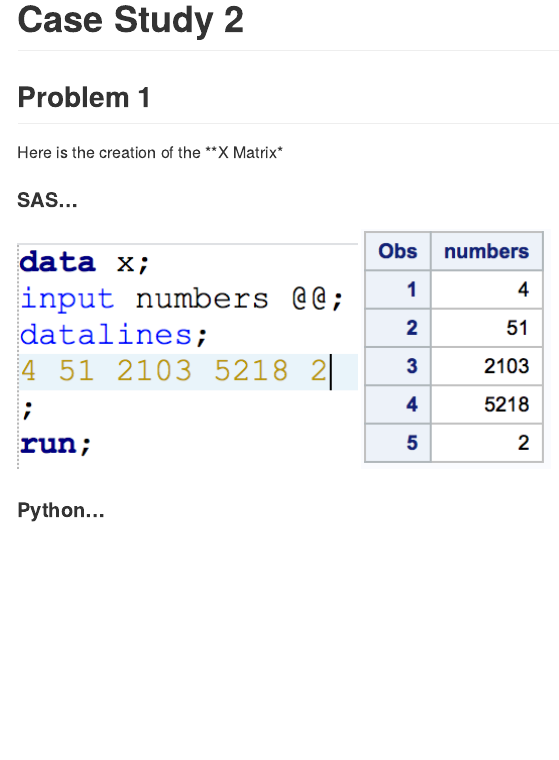
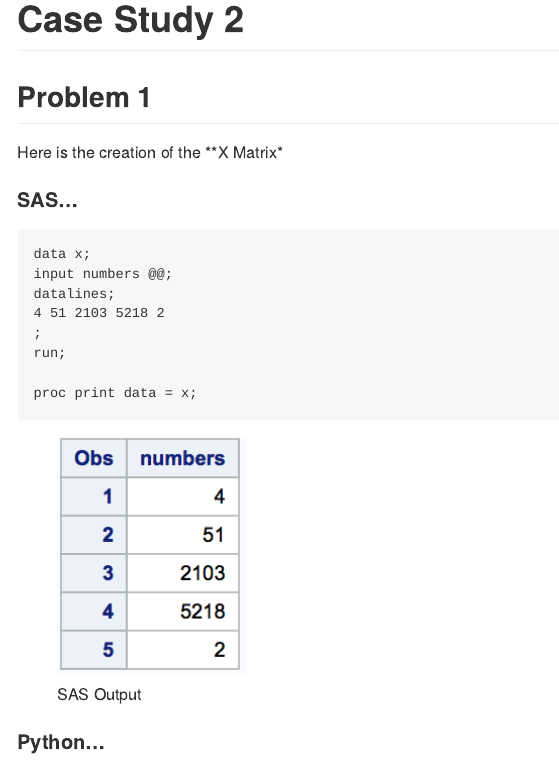
Before and after one commit to kjprice/DDS-CaseStudy2, an R Markdown document (CaseStudy2.Rmd): the page in a window 1100 px wide, from its top. Rendered offline with R 4.5, knitr and Pandoc, with nearby package versions; some code elsewhere in the file could not run offline; long lines of code are wrapped.

Commit message:
use actual SAS code

````diff
--- a/CaseStudy2.Rmd
+++ b/CaseStudy2.Rmd
@@ -12,7 +12,17 @@ knitr::opts_chunk$set(echo = TRUE)
 Here is the creation of the **X Matrix*
 
 #### SAS...
-![SAS Code](img/sas-code-x-matrix.png)
+
+```
+data x;
+input numbers @@;
+datalines;
+4 51 2103 5218 2
+;
+run;
+
+proc print data = x;
+```
 ![SAS Output](img/sas-output-x-matrix.png)
 
 #### Python...
````
